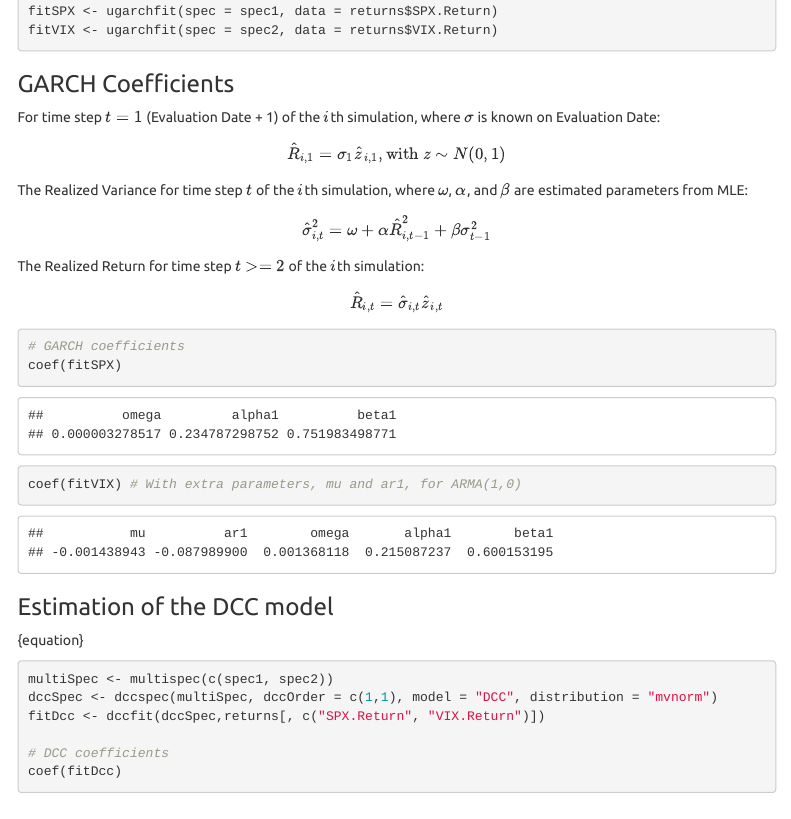
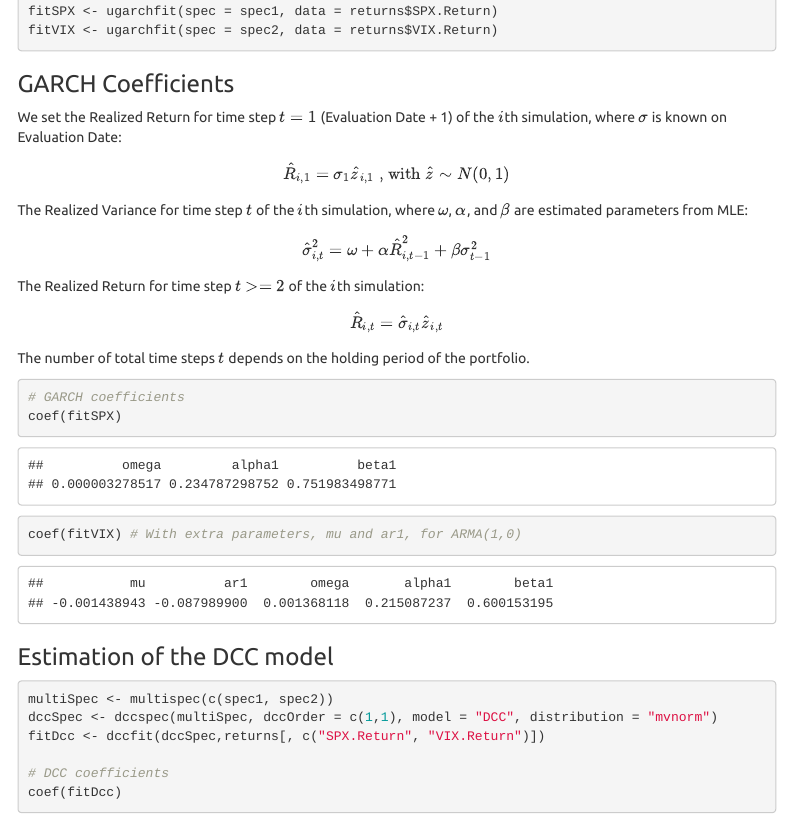
Before and after one commit to BriAnWuu/Financial_Risk_Management, an R Markdown document (index.Rmd): the page in a window 1100 px wide, from 11610 px down. The pictures show the output file index.html that the author committed with the source, opened offline; menus at the side of the page are left out.

Commit message:
garch coef update

````diff
--- a/index.Rmd
+++ b/index.Rmd
@@ -404,12 +404,13 @@ fitVIX <- ugarchfit(spec = spec2, data = returns$VIX.Return)
 ```
 
 ### GARCH Coefficients
-For time step $t=1$ (Evaluation Date + 1) of the $i$th simulation, where $\sigma$ is known on Evaluation Date:
-$$\hat{R}_{i,1} = \sigma_{1}\hat{z}_{i,1}, \text{with } z \sim{N(0,1)} $$
+We set the Realized Return for time step $t=1$ (Evaluation Date + 1) of the $i$th simulation, where $\sigma$ is known on Evaluation Date:
+$$\hat{R}_{i,1} = \sigma_{1}\hat{z}_{i,1} \text{ , with } \hat{z} \sim{N(0,1)} $$
 The Realized Variance for time step $t$ of the $i$th simulation, where $\omega$, $\alpha$, and $\beta$ are estimated parameters from MLE:
 $$\hat{\sigma}^{2}_{i,t} = \omega + \alpha\hat{R}^{2}_{i,t-1} + \beta\sigma^{2}_{t-1}$$
 The Realized Return for time step $t>=2$ of the $i$th simulation:
 $$\hat{R}_{i,t} = \hat{\sigma}_{i,t}\hat{z}_{i,t}$$
+The number of total time steps $t$ depends on the holding period of the portfolio.
 ```{r}
 # GARCH coefficients
 coef(fitSPX)
@@ -418,7 +419,6 @@ coef(fitVIX) # With extra parameters, mu and ar1, for ARMA(1,0)
 
 
 ### Estimation of the DCC model
-{equation}
 ```{r}
 multiSpec <- multispec(c(spec1, spec2))
 dccSpec <- dccspec(multiSpec, dccOrder = c(1,1), model = "DCC", distribution = "mvnorm")
````
Also changed, not shown: index.html, index.Rmd (2 more changed lines).
